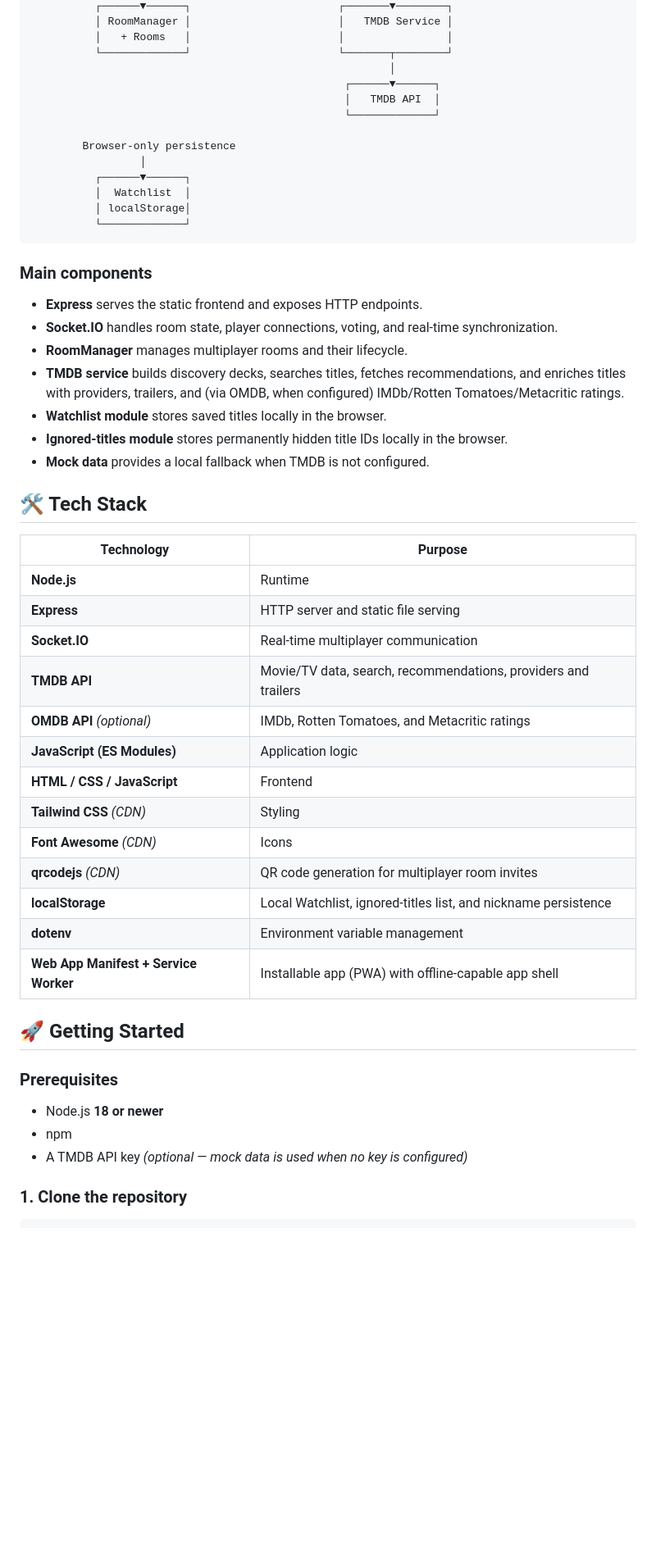
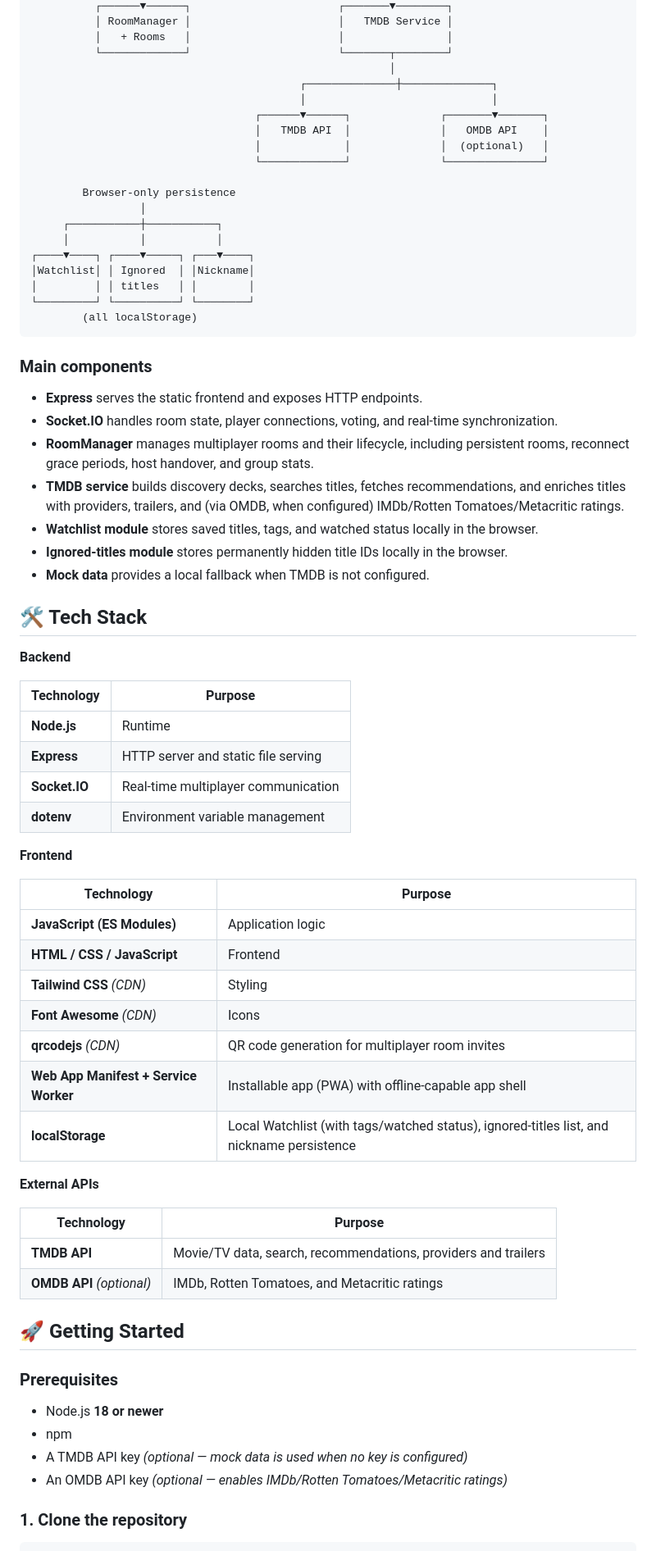
Before and after one commit to SusannaKay/CineMatch, a Markdown page: README.md, the part around one of its changes. Shown at 82% size. GitHub-like rendering; blank space fills up the shorter version.

````diff
--- a/README.md
+++ b/README.md
@@ -135,45 +172,63 @@ CineMatch uses a lightweight Node.js backend that serves the frontend, proxies T
           │   + Rooms   │                       │                │
           └─────────────┘                       └───────┬────────┘
                                                         │
-                                                 ┌──────▼──────┐
-                                                 │   TMDB API  │
-                                                 └─────────────┘
+                                          ┌──────────────┼──────────────┐
+                                          │                             │
+                                   ┌──────▼──────┐              ┌───────▼───────┐
+                                   │   TMDB API  │              │   OMDB API    │
+                                   │             │              │  (optional)   │
+                                   └─────────────┘              └───────────────┘
 
         Browser-only persistence
                  │
-          ┌──────▼──────┐
-          │  Watchlist  │
-          │ localStorage│
-          └─────────────┘
+     ┌───────────┼───────────┐
+     │           │           │
+┌────▼────┐ ┌────▼─────┐ ┌───▼────┐
+│Watchlist│ │ Ignored  │ │Nickname│
+│         │ │ titles   │ │        │
+└─────────┘ └──────────┘ └────────┘
+        (all localStorage)
 ```
 
 ### Main components
 
 - **Express** serves the static frontend and exposes HTTP endpoints.
 - **Socket.IO** handles room state, player connections, voting, and real-time synchronization.
-- **RoomManager** manages multiplayer rooms and their lifecycle.
+- **RoomManager** manages multiplayer rooms and their lifecycle, including persistent rooms, reconnect grace periods, host handover, and group stats.
 - **TMDB service** builds discovery decks, searches titles, fetches recommendations, and enriches titles with providers, trailers, and (via OMDB, when configured) IMDb/Rotten Tomatoes/Metacritic ratings.
-- **Watchlist module** stores saved titles locally in the browser.
+- **Watchlist module** stores saved titles, tags, and watched status locally in the browser.
 - **Ignored-titles module** stores permanently hidden title IDs locally in the browser.
 - **Mock data** provides a local fallback when TMDB is not configured.
 
 ## 🛠️ Tech Stack
+
+**Backend**
 
 | Technology | Purpose |
 | --- | --- |
 | **Node.js** | Runtime |
 | **Express** | HTTP server and static file serving |
 | **Socket.IO** | Real-time multiplayer communication |
-| **TMDB API** | Movie/TV data, search, recommendations, providers and trailers |
-| **OMDB API** *(optional)* | IMDb, Rotten Tomatoes, and Metacritic ratings |
+| **dotenv** | Environment variable management |
+
+**Frontend**
+
+| Technology | Purpose |
+| --- | --- |
 | **JavaScript (ES Modules)** | Application logic |
 | **HTML / CSS / JavaScript** | Frontend |
 | **Tailwind CSS** *(CDN)* | Styling |
 | **Font Awesome** *(CDN)* | Icons |
 | **qrcodejs** *(CDN)* | QR code generation for multiplayer room invites |
-| **localStorage** | Local Watchlist, ignored-titles list, and nickname persistence |
-| **dotenv** | Environment variable management |
 | **Web App Manifest + Service Worker** | Installable app (PWA) with offline-capable app shell |
+| **localStorage** | Local Watchlist (with tags/watched status), ignored-titles list, and nickname persistence |
+
+**External APIs**
+
+| Technology | Purpose |
+| --- | --- |
+| **TMDB API** | Movie/TV data, search, recommendations, providers and trailers |
+| **OMDB API** *(optional)* | IMDb, Rotten Tomatoes, and Metacritic ratings |
 
 ## 🚀 Getting Started
 
@@ -182,6 +237,7 @@ CineMatch uses a lightweight Node.js backend that serves the frontend, proxies T
 - Node.js **18 or newer**
 - npm
 - A TMDB API key *(optional — mock data is used when no key is configured)*
+- An OMDB API key *(optional — enables IMDb/Rotten Tomatoes/Metacritic ratings)*
 
 ### 1. Clone the repository
 
````
Also changed, not shown: other parts of README.md (+100 -67 lines).
